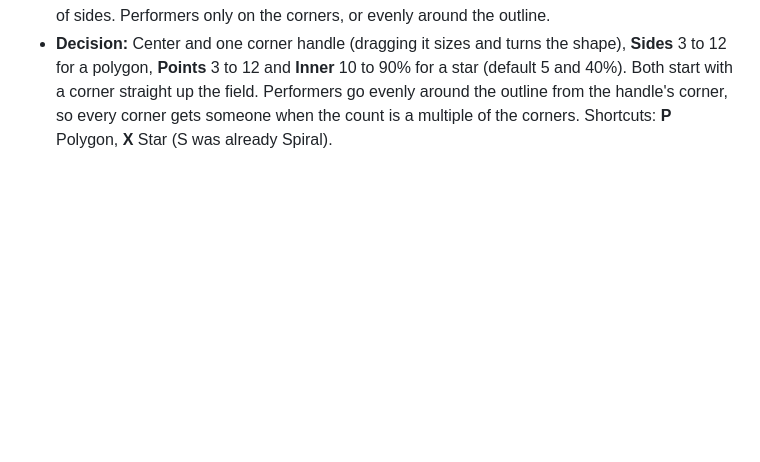
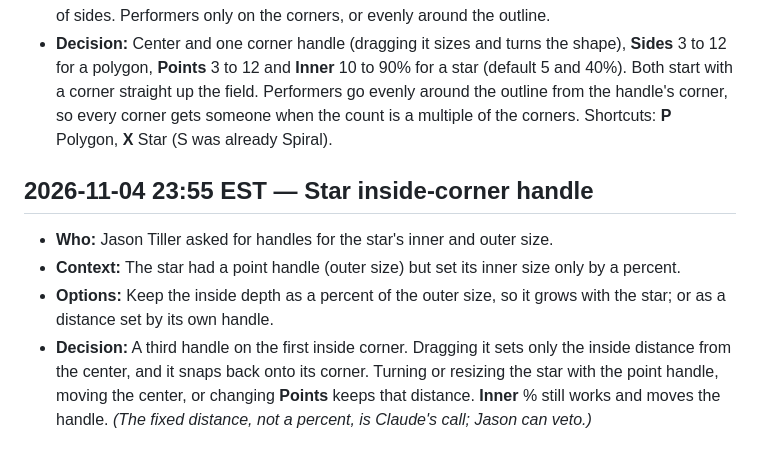
Before and after one commit to Tillerdawg/Freeform_2, a Markdown page: DECISIONS.md, the part around the change. Rendered like a GitHub page; blank space fills up the shorter version.

```diff
--- a/DECISIONS.md
+++ b/DECISIONS.md
@@ -1058,3 +1058,9 @@ Each entry: timestamp, who decided, context, options considered, decision.
 - **Context:** Regular polygons and stars are common forms. They need a way to set the corner count and, for a star, how deep its inside corners go.
 - **Options:** Corner handles you drag one by one; a center and one corner handle with a number of sides. Performers only on the corners, or evenly around the outline.
 - **Decision:** Center and one corner handle (dragging it sizes and turns the shape), **Sides** 3 to 12 for a polygon, **Points** 3 to 12 and **Inner** 10 to 90% for a star (default 5 and 40%). Both start with a corner straight up the field. Performers go evenly around the outline from the handle's corner, so every corner gets someone when the count is a multiple of the corners. Shortcuts: **P** Polygon, **X** Star (S was already Spiral).
+
+## 2026-11-04 23:55 EST — Star inside-corner handle
+- **Who:** Jason Tiller asked for handles for the star's inner and outer size.
+- **Context:** The star had a point handle (outer size) but set its inner size only by a percent.
+- **Options:** Keep the inside depth as a percent of the outer size, so it grows with the star; or as a distance set by its own handle.
+- **Decision:** A third handle on the first inside corner. Dragging it sets only the inside distance from the center, and it snaps back onto its corner. Turning or resizing the star with the point handle, moving the center, or changing **Points** keeps that distance. **Inner** % still works and moves the handle. *(The fixed distance, not a percent, is Claude's call; Jason can veto.)*
```
Also changed, not shown: docs/HOW-TO.md (+3 -1 lines), docs/img/shape-star.png, 4 other files.
